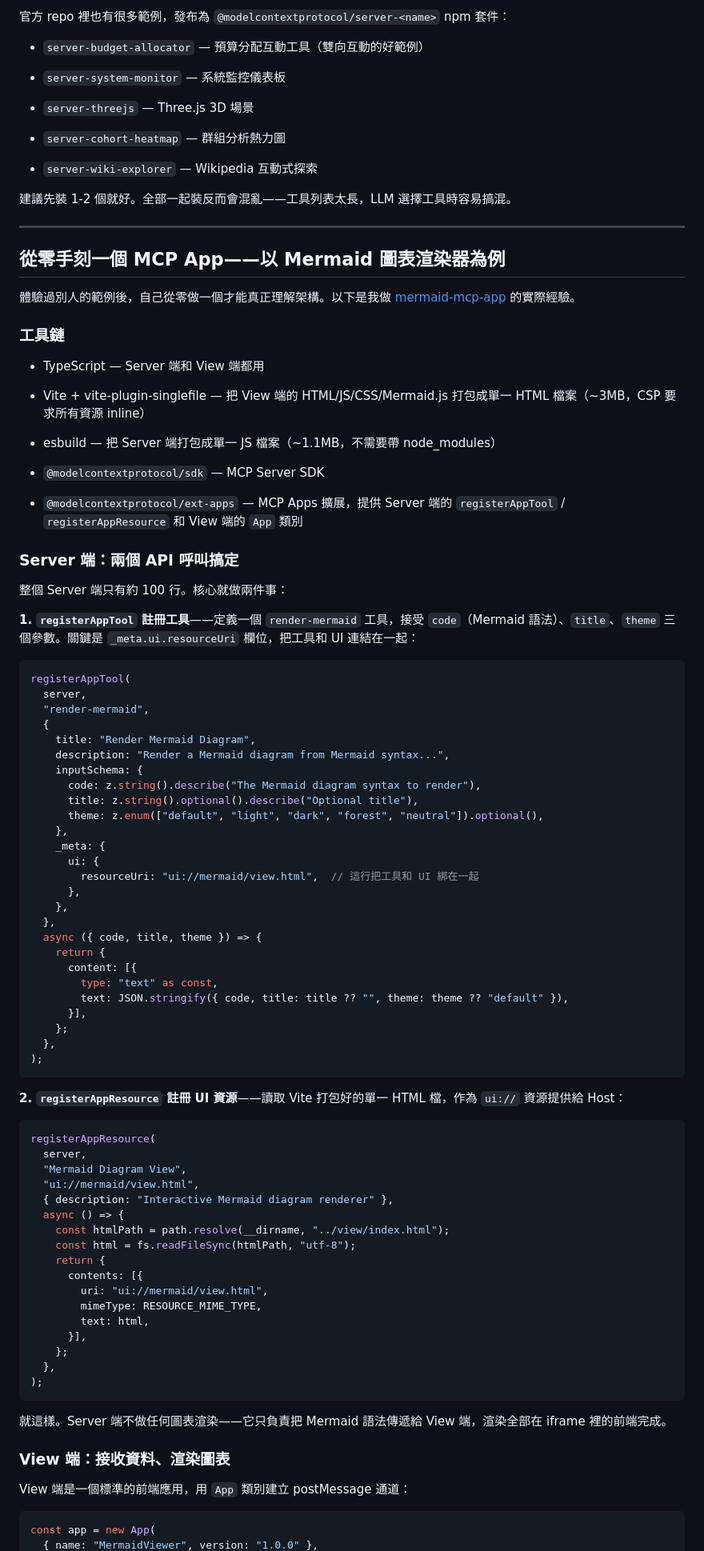
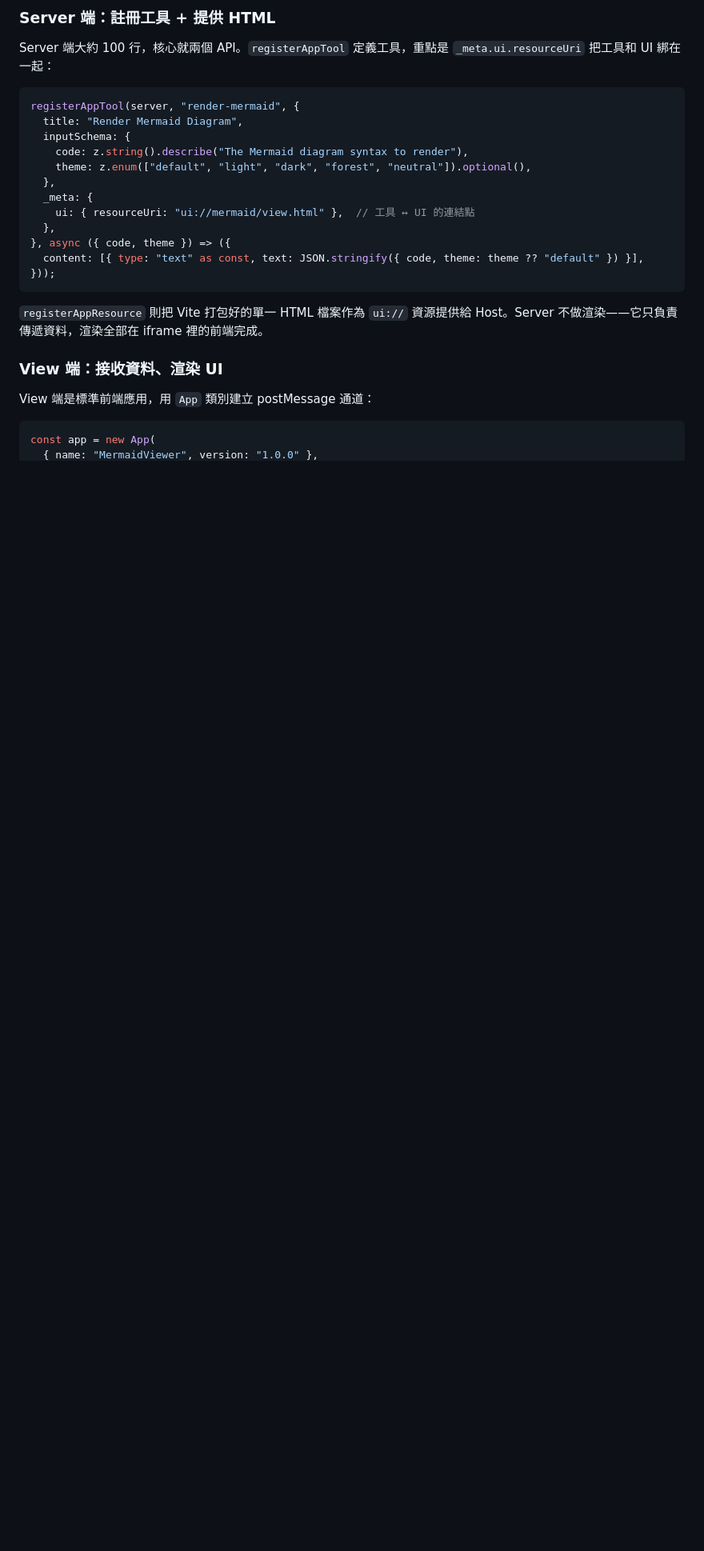
Before and after one commit to finfin/mermaid-mcp-app, a Markdown page: blog.md, the part around one of its changes. Shown at 80% size. Drawn GitHub-style; blank space fills up the shorter version.

````diff
--- a/blog.md
+++ b/blog.md
@@ -112,98 +161,28 @@ MCP Apps 的安全模型採用嚴格的 sandbox iframe 策略。這是跟傳統
 
-官方 repo 裡也有很多範例，發布為 `@modelcontextprotocol/server-<name>` npm 套件：
+### Server 端：註冊工具 + 提供 HTML
 
-- `server-budget-allocator` — 預算分配互動工具（雙向互動的好範例）
-
-- `server-system-monitor` — 系統監控儀表板
-
-- `server-threejs` — Three.js 3D 場景
-
-- `server-cohort-heatmap` — 群組分析熱力圖
-
-- `server-wiki-explorer` — Wikipedia 互動式探索
-
-建議先裝 1-2 個就好。全部一起裝反而會混亂——工具列表太長，LLM 選擇工具時容易搞混。
-
----
-
-## 從零手刻一個 MCP App——以 Mermaid 圖表渲染器為例
-
-體驗過別人的範例後，自己從零做一個才能真正理解架構。以下是我做 [mermaid-mcp-app](https://github.com/finfin/mermaid-mcp-app) 的實際經驗。
-
-### 工具鏈
-
-- TypeScript — Server 端和 View 端都用
-
-- Vite + vite-plugin-singlefile — 把 View 端的 HTML/JS/CSS/Mermaid.js 打包成單一 HTML 檔案（~3MB，CSP 要求所有資源 inline）
-
-- esbuild — 把 Server 端打包成單一 JS 檔案（~1.1MB，不需要帶 node_modules）
-
-- `@modelcontextprotocol/sdk` — MCP Server SDK
-
-- `@modelcontextprotocol/ext-apps` — MCP Apps 擴展，提供 Server 端的 `registerAppTool` / `registerAppResource` 和 View 端的 `App` 類別
-
-### Server 端：兩個 API 呼叫搞定
-
-整個 Server 端只有約 100 行。核心就做兩件事：
-
-**1. `registerAppTool` 註冊工具**——定義一個 `render-mermaid` 工具，接受 `code`（Mermaid 語法）、`title`、`theme` 三個參數。關鍵是 `_meta.ui.resourceUri` 欄位，把工具和 UI 連結在一起：
+Server 端大約 100 行，核心就兩個 API。`registerAppTool` 定義工具，重點是 `_meta.ui.resourceUri` 把工具和 UI 綁在一起：
 
 ```typescript
-registerAppTool(
-  server,
-  "render-mermaid",
-  {
-    title: "Render Mermaid Diagram",
-    description: "Render a Mermaid diagram from Mermaid syntax...",
-    inputSchema: {
-      code: z.string().describe("The Mermaid diagram syntax to render"),
-      title: z.string().optional().describe("Optional title"),
-      theme: z.enum(["default", "light", "dark", "forest", "neutral"]).optional(),
-    },
-    _meta: {
-      ui: {
-        resourceUri: "ui://mermaid/view.html",  // 這行把工具和 UI 綁在一起
-      },
-    },
+registerAppTool(server, "render-mermaid", {
+  title: "Render Mermaid Diagram",
+  inputSchema: {
+    code: z.string().describe("The Mermaid diagram syntax to render"),
+    theme: z.enum(["default", "light", "dark", "forest", "neutral"]).optional(),
   },
-  async ({ code, title, theme }) => {
-    return {
-      content: [{
-        type: "text" as const,
-        text: JSON.stringify({ code, title: title ?? "", theme: theme ?? "default" }),
-      }],
-    };
+  _meta: {
+    ui: { resourceUri: "ui://mermaid/view.html" },  // 工具 ↔ UI 的連結點
   },
-);
+}, async ({ code, theme }) => ({
+  content: [{ type: "text" as const, text: JSON.stringify({ code, theme: theme ?? "default" }) }],
+}));
 ```
 
-**2. `registerAppResource` 註冊 UI 資源**——讀取 Vite 打包好的單一 HTML 檔，作為 `ui://` 資源提供給 Host：
+`registerAppResource` 則把 Vite 打包好的單一 HTML 檔案作為 `ui://` 資源提供給 Host。Server 不做渲染——它只負責傳遞資料，渲染全部在 iframe 裡的前端完成。
 
-```typescript
-registerAppResource(
-  server,
-  "Mermaid Diagram View",
-  "ui://mermaid/view.html",
-  { description: "Interactive Mermaid diagram renderer" },
-  async () => {
-    const htmlPath = path.resolve(__dirname, "../view/index.html");
-    const html = fs.readFileSync(htmlPath, "utf-8");
-    return {
-      contents: [{
-        uri: "ui://mermaid/view.html",
-        mimeType: RESOURCE_MIME_TYPE,
-        text: html,
-      }],
-    };
-  },
-);
-```
+### View 端：接收資料、渲染 UI
 
-就這樣。Server 端不做任何圖表渲染——它只負責把 Mermaid 語法傳遞給 View 端，渲染全部在 iframe 裡的前端完成。
-
-### View 端：接收資料、渲染圖表
-
-View 端是一個標準的前端應用，用 `App` 類別建立 postMessage 通道：
+View 端是標準前端應用，用 `App` 類別建立 postMessage 通道：
 
 ```typescript
 const app = new App(
````
Also changed, not shown: other parts of blog.md (+121 -67 lines), README.md (+30 -15 lines), assets/images/send-to-ai.png (added), 7 other files.
